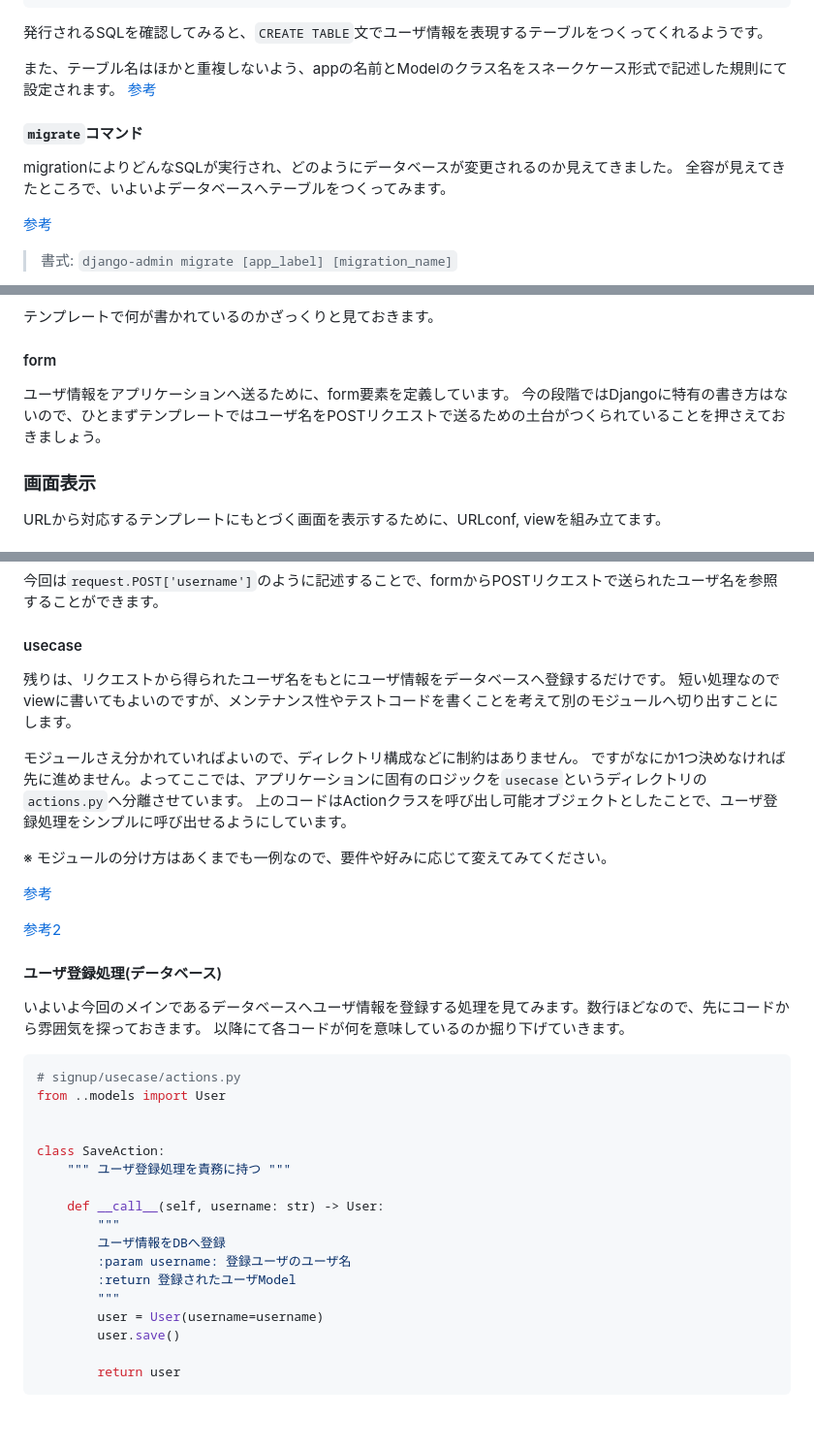
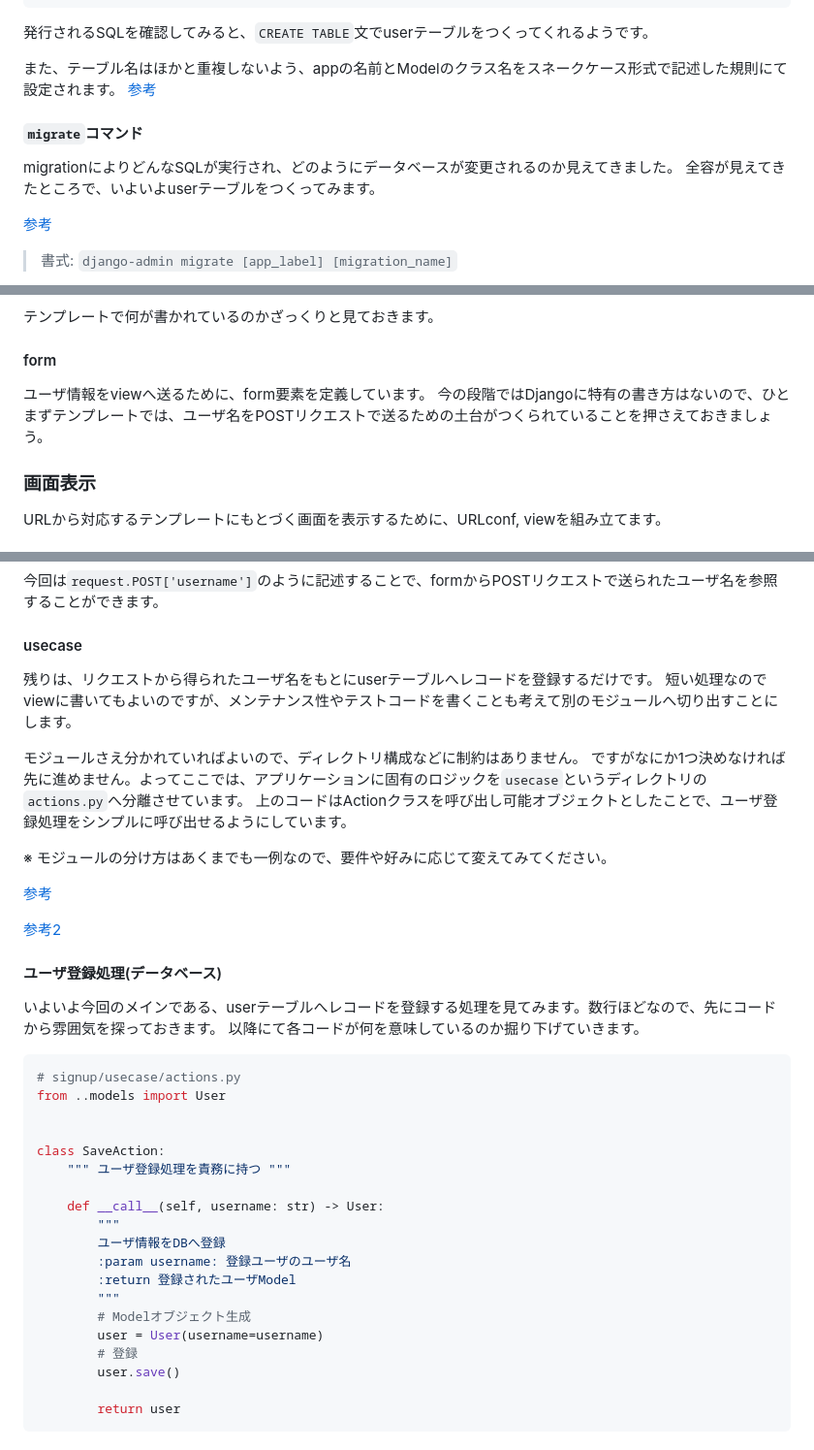
Before and after one commit to a-pompom/Django-playground, a Markdown page: signup/README.md, 3 parts joined by grey strips. Shown at 97% size. Rendered like a GitHub page; blank space fills up the shorter version.

````diff
--- a/signup/README.md
+++ b/signup/README.md
@@ -332,7 +331,7 @@ CREATE TABLE "signup_user" ("id" integer NOT NULL PRIMARY KEY AUTOINCREMENT, "us
 COMMIT;
 ```
 
-発行されるSQLを確認してみると、`CREATE TABLE`文でユーザ情報を表現するテーブルをつくってくれるようです。
+発行されるSQLを確認してみると、`CREATE TABLE`文でuserテーブルをつくってくれるようです。
 
 また、テーブル名はほかと重複しないよう、appの名前とModelのクラス名をスネークケース形式で記述した規則にて設定されます。
 [参考](https://docs.djangoproject.com/en/4.1/ref/models/options/#table-names)
@@ -340,7 +339,7 @@ COMMIT;
 #### `migrate`コマンド
 
 migrationによりどんなSQLが実行され、どのようにデータベースが変更されるのか見えてきました。
-全容が見えてきたところで、いよいよデータベースへテーブルをつくってみます。
+全容が見えてきたところで、いよいよuserテーブルをつくってみます。
 
 [参考](https://docs.djangoproject.com/en/4.1/ref/django-admin/#django-admin-migrate)
 
@@ -497,8 +496,8 @@ TEMPLATES = [
 
 #### form
 
-ユーザ情報をアプリケーションへ送るために、form要素を定義しています。
-今の段階ではDjangoに特有の書き方はないので、ひとまずテンプレートではユーザ名をPOSTリクエストで送るための土台がつくられていることを押さえておきましょう。
+ユーザ情報をviewへ送るために、form要素を定義しています。
+今の段階ではDjangoに特有の書き方はないので、ひとまずテンプレートでは、ユーザ名をPOSTリクエストで送るための土台がつくられていることを押さえておきましょう。
 
 ### 画面表示
 
@@ -768,8 +767,8 @@ POSTリクエストで送られたユーザ名は、requestオブジェクトの
 
 #### usecase
 
-残りは、リクエストから得られたユーザ名をもとにユーザ情報をデータベースへ登録するだけです。
-短い処理なのでviewに書いてもよいのですが、メンテナンス性やテストコードを書くことを考えて別のモジュールへ切り出すことにします。
+残りは、リクエストから得られたユーザ名をもとにuserテーブルへレコードを登録するだけです。
+短い処理なのでviewに書いてもよいのですが、メンテナンス性やテストコードを書くことも考えて別のモジュールへ切り出すことにします。
 
 モジュールさえ分かれていればよいので、ディレクトリ構成などに制約はありません。
 ですがなにか1つ決めなければ先に進めません。よってここでは、アプリケーションに固有のロジックを`usecase`というディレクトリの`actions.py`へ分離させています。
@@ -783,7 +782,7 @@ POSTリクエストで送られたユーザ名は、requestオブジェクトの
 
 #### ユーザ登録処理(データベース)
 
-いよいよ今回のメインであるデータベースへユーザ情報を登録する処理を見てみます。数行ほどなので、先にコードから雰囲気を探っておきます。
+いよいよ今回のメインである、userテーブルへレコードを登録する処理を見てみます。数行ほどなので、先にコードから雰囲気を探っておきます。
 以降にて各コードが何を意味しているのか掘り下げていきます。
 
 ```python
@@ -800,7 +799,9 @@ class SaveAction:
         :param username: 登録ユーザのユーザ名
         :return 登録されたユーザModel
         """
+        # Modelオブジェクト生成
         user = User(username=username)
+        # 登録
         user.save()
 
         return user
````
Also changed, not shown: other parts of signup/README.md (+33 -37 lines).
